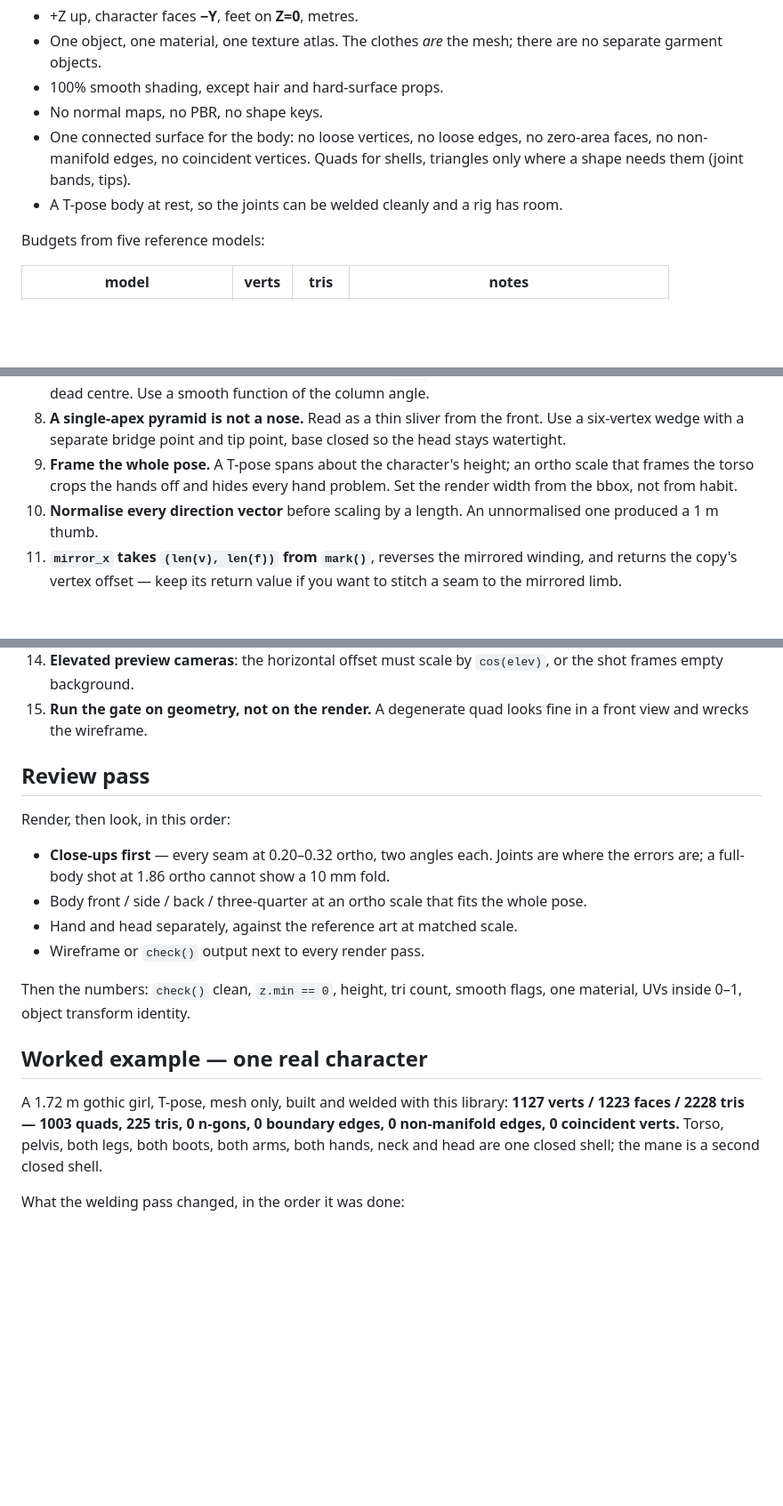
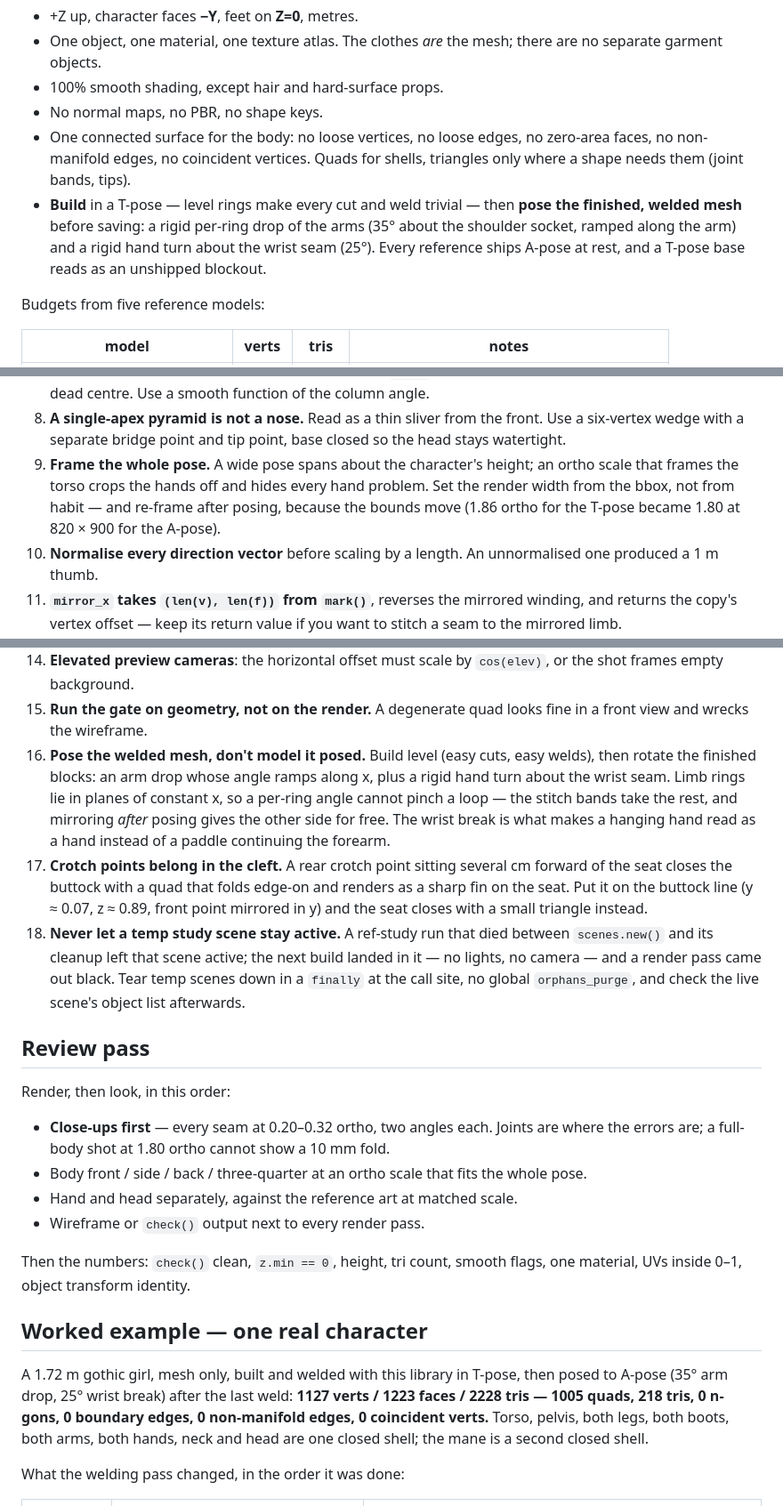
Before and after one commit to IAmTheParsifal/Low-Poly-Modeling-Skill, a Markdown page: SKILL.md, 3 parts joined by grey strips. Shown at 89% size. Drawn GitHub-style; blank space fills up the shorter version.

```diff
--- a/SKILL.md
+++ b/SKILL.md
@@ -22,7 +22,10 @@ on silhouette and edge flow — never on surface detail.
 - One connected surface for the body: no loose vertices, no loose edges, no zero-area
   faces, no non-manifold edges, no coincident vertices. Quads for shells, triangles only
   where a shape needs them (joint bands, tips).
-- A T-pose body at rest, so the joints can be welded cleanly and a rig has room.
+- **Build** in a T-pose — level rings make every cut and weld trivial — then **pose the
+  finished, welded mesh** before saving: a rigid per-ring drop of the arms (35° about the
+  shoulder socket, ramped along the arm) and a rigid hand turn about the wrist seam (25°).
+  Every reference ships A-pose at rest, and a T-pose base reads as an unshipped blockout.
 
 Budgets from five reference models:
 
@@ -205,9 +208,10 @@ one part that should be allowed to be asymmetric — an identical mirror looks l
 8. **A single-apex pyramid is not a nose.** Read as a thin sliver from the front. Use a
    six-vertex wedge with a separate bridge point and tip point, base closed so the head
    stays watertight.
-9. **Frame the whole pose.** A T-pose spans about the character's height; an ortho scale
+9. **Frame the whole pose.** A wide pose spans about the character's height; an ortho scale
    that frames the torso crops the hands off and hides every hand problem. Set the render
-   width from the bbox, not from habit.
+   width from the bbox, not from habit — and re-frame after posing, because the bounds
+   move (1.86 ortho for the T-pose became 1.80 at 820 × 900 for the A-pose).
 10. **Normalise every direction vector** before scaling by a length. An unnormalised one
     produced a 1 m thumb.
 11. **`mirror_x` takes `(len(v), len(f))` from `mark()`**, reverses the mirrored winding,
@@ -224,13 +228,28 @@ one part that should be allowed to be asymmetric — an identical mirror looks l
     shot frames empty background.
 15. **Run the gate on geometry, not on the render.** A degenerate quad looks fine in a
     front view and wrecks the wireframe.
+16. **Pose the welded mesh, don't model it posed.** Build level (easy cuts, easy welds),
+    then rotate the finished blocks: an arm drop whose angle ramps along x, plus a rigid
+    hand turn about the wrist seam. Limb rings lie in planes of constant x, so a per-ring
+    angle cannot pinch a loop — the stitch bands take the rest, and mirroring *after*
+    posing gives the other side for free. The wrist break is what makes a hanging hand read
+    as a hand instead of a paddle continuing the forearm.
+17. **Crotch points belong in the cleft.** A rear crotch point sitting several cm forward of
+    the seat closes the buttock with a quad that folds edge-on and renders as a sharp fin
+    on the seat. Put it on the buttock line (y ≈ 0.07, z ≈ 0.89, front point mirrored in y)
+    and the seat closes with a small triangle instead.
+18. **Never let a temp study scene stay active.** A ref-study run that died between
+    `scenes.new()` and its cleanup left that scene active; the next build landed in it —
+    no lights, no camera — and a render pass came out black. Tear temp scenes down in a
+    `finally` at the call site, no global `orphans_purge`, and check the live scene's
+    object list afterwards.
 
 ## Review pass
 
 Render, then look, in this order:
 
 - **Close-ups first** — every seam at 0.20–0.32 ortho, two angles each. Joints are where
-  the errors are; a full-body shot at 1.86 ortho cannot show a 10 mm fold.
+  the errors are; a full-body shot at 1.80 ortho cannot show a 10 mm fold.
 - Body front / side / back / three-quarter at an ortho scale that fits the whole pose.
 - Hand and head separately, against the reference art at matched scale.
 - Wireframe or `check()` output next to every render pass.
@@ -240,8 +259,9 @@ material, UVs inside 0–1, object transform identity.
 
 ## Worked example — one real character
 
-A 1.72 m gothic girl, T-pose, mesh only, built and welded with this library:
-**1127 verts / 1223 faces / 2228 tris — 1003 quads, 225 tris, 0 n-gons, 0 boundary
+A 1.72 m gothic girl, mesh only, built and welded with this library in T-pose, then posed
+to A-pose (35° arm drop, 25° wrist break) after the last weld:
+**1127 verts / 1223 faces / 2228 tris — 1005 quads, 218 tris, 0 n-gons, 0 boundary
 edges, 0 non-manifold edges, 0 coincident verts.** Torso, pelvis, both legs, both boots,
 both arms, both hands, neck and head are one closed shell; the mane is a second closed
 shell.
```
Also changed, not shown: README.md (+6 -6 lines), images/body_front.png, images/body_q34.png, images/body_side.png, images/hand_q34.png, images/head_q34.png, 1 other file.
